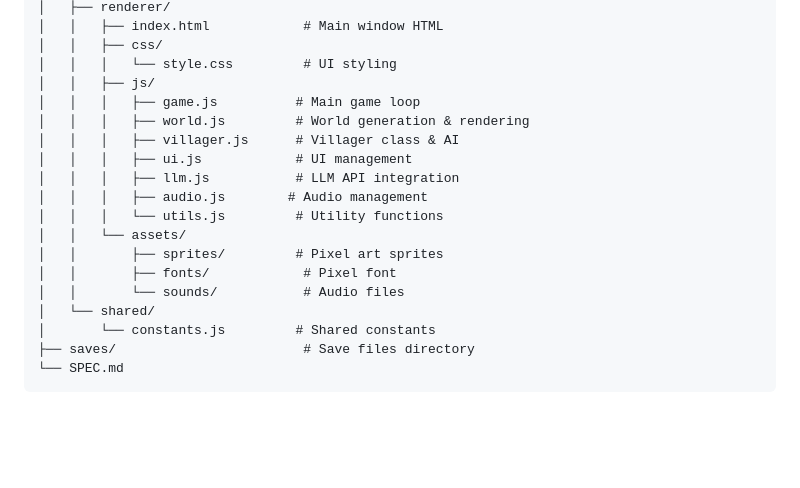
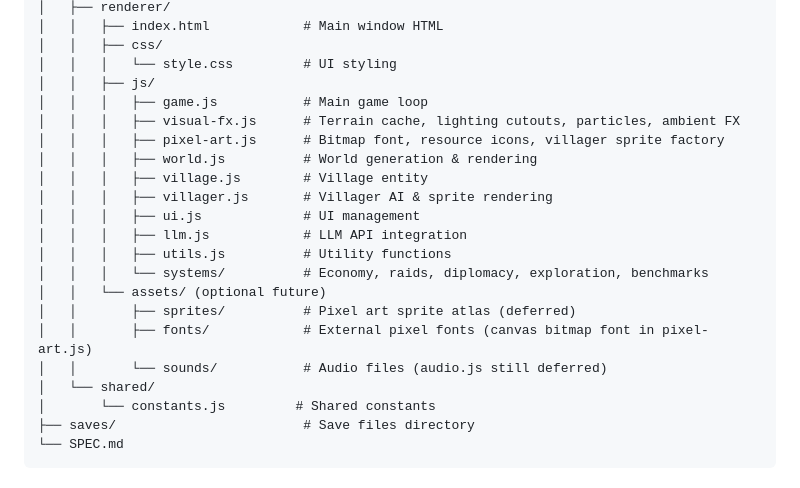
Before and after one commit to andyjm2k/simville, a Markdown page: SPEC.md, the part around the change. Rendered like a GitHub page; blank space fills up the shorter version.

Commit message:
Fix SPEC project tree after visual module documentation
Correct duplicated entries introduced while documenting visual-fx.js
and pixel-art.js in the repository layout section.

Co-authored-by: Andrew Mitchell <andyjm2k@users.noreply.github.com>

```diff
--- a/SPEC.md
+++ b/SPEC.md
@@ -868,17 +868,20 @@ simville/
 │   │   ├── css/
 │   │   │   └── style.css         # UI styling
 │   │   ├── js/
-│   │   │   ├── game.js          # Main game loop
-│   │   │   ├── world.js         # World generation & rendering
-│   │   │   ├── villager.js      # Villager class & AI
-│   │   │   ├── ui.js            # UI management
-│   │   │   ├── llm.js           # LLM API integration
-│   │   │   ├── audio.js        # Audio management
-│   │   │   └── utils.js         # Utility functions
-│   │   └── assets/
-│   │       ├── sprites/         # Pixel art sprites
-│   │       ├── fonts/            # Pixel font
-│   │       └── sounds/           # Audio files
+│   │   │   ├── game.js           # Main game loop
+│   │   │   ├── visual-fx.js      # Terrain cache, lighting cutouts, particles, ambient FX
+│   │   │   ├── pixel-art.js      # Bitmap font, resource icons, villager sprite factory
+│   │   │   ├── world.js          # World generation & rendering
+│   │   │   ├── village.js        # Village entity
+│   │   │   ├── villager.js       # Villager AI & sprite rendering
+│   │   │   ├── ui.js             # UI management
+│   │   │   ├── llm.js            # LLM API integration
+│   │   │   ├── utils.js          # Utility functions
+│   │   │   └── systems/          # Economy, raids, diplomacy, exploration, benchmarks
+│   │   └── assets/ (optional future)
+│   │       ├── sprites/          # Pixel art sprite atlas (deferred)
+│   │       ├── fonts/            # External pixel fonts (canvas bitmap font in pixel-art.js)
+│   │       └── sounds/           # Audio files (audio.js still deferred)
 │   └── shared/
 │       └── constants.js         # Shared constants
 ├── saves/                        # Save files directory
```
